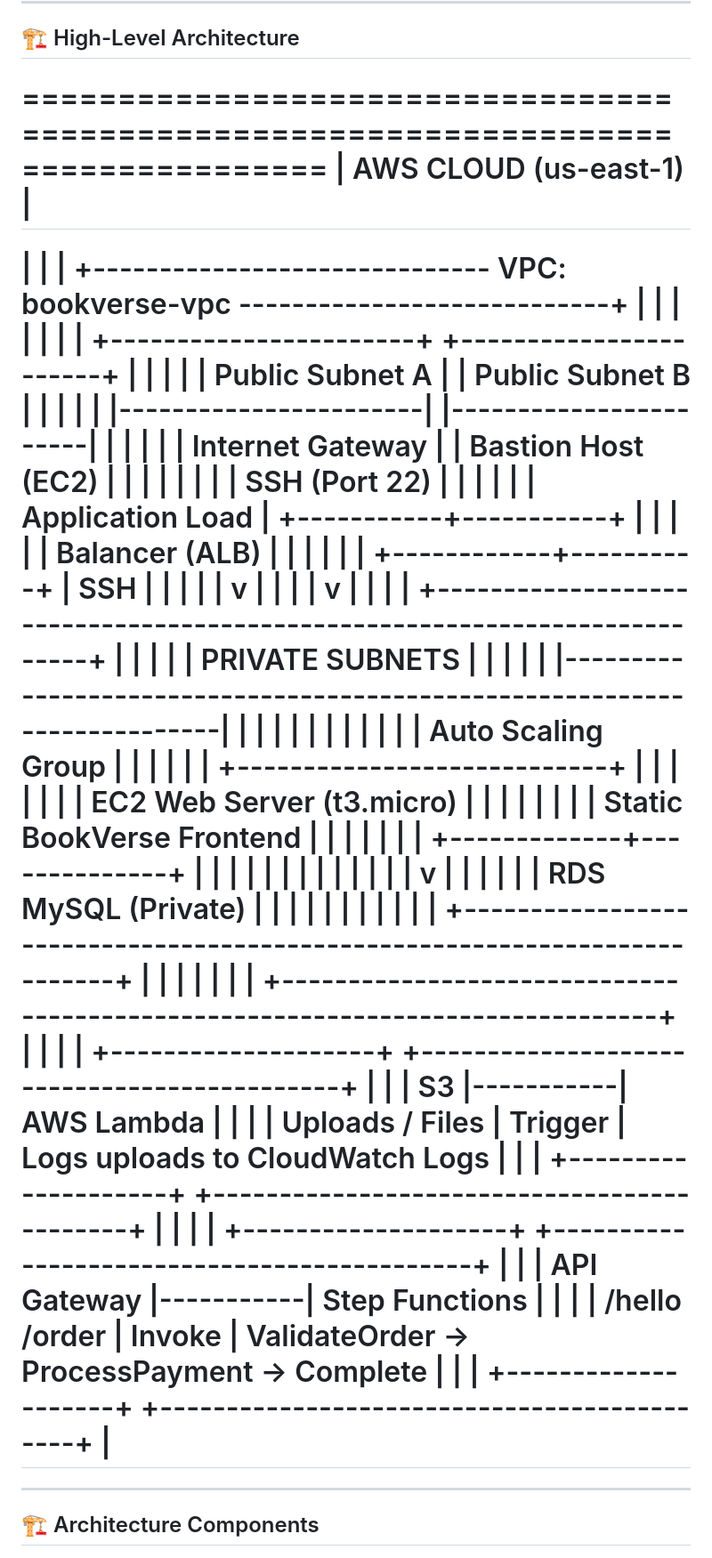
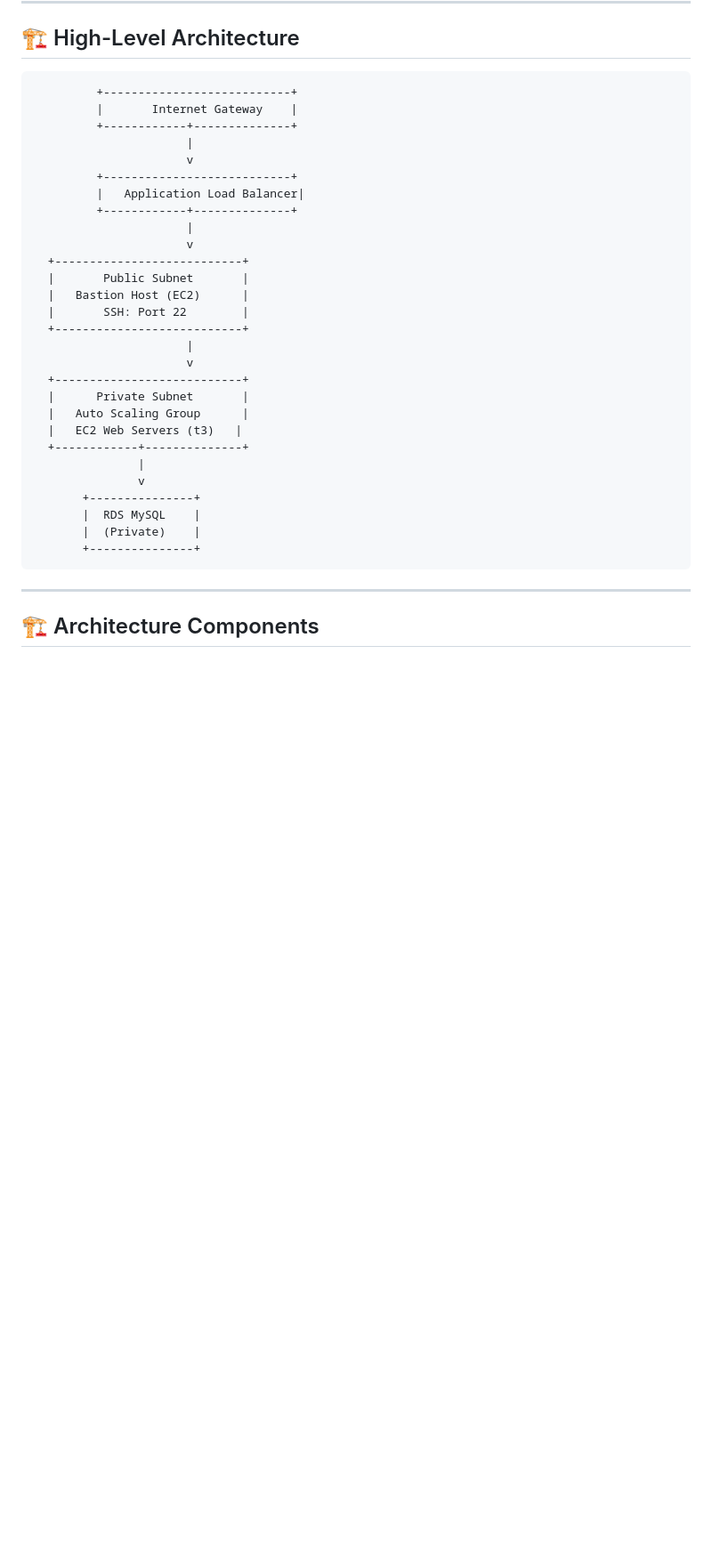
Before and after one commit to PrathyushaHarishKumar-JB24771/Bookverse-AWS-Project, a Markdown page: README.md, the part around the change. Shown: that part at 89% size. Rendered like a GitHub page; blank space fills up the shorter version.

Commit message:
Revise architecture diagram in README.md
Updated the high-level architecture diagram in the README.

```diff
--- a/README.md
+++ b/README.md
@@ -38,50 +38,34 @@ The UI is intentionally simple—**the focus is the AWS architecture and automat
 ---
 
 ## 🏗️ High-Level Architecture
-
-====================================================================================
-|                              AWS CLOUD (us-east-1)                               |
-====================================================================================
-|                                                                                  |
-|  +------------------------------ VPC: bookverse-vpc ----------------------------+ |
-|  |                                                                              | |
-|  |  +-----------------------+     +-----------------------+                     | |
-|  |  |  Public Subnet A      |     |  Public Subnet B      |                     | |
-|  |  |-----------------------|     |-----------------------|                     | |
-|  |  |  Internet Gateway     |     |  Bastion Host (EC2)   |                     | |
-|  |  |                       |     |  SSH (Port 22)        |                     | |
-|  |  |  Application Load     |     +-----------+-----------+                     | |
-|  |  |  Balancer (ALB)       |                 |                                   | |
-|  |  +------------+----------+                 | SSH                               | |
-|  |               |                             v                                   | |
-|  |               v                                                               | |
-|  |  +--------------------------------------------------------------------------+ | |
-|  |  |                        PRIVATE SUBNETS                                    | | |
-|  |  |--------------------------------------------------------------------------| | |
-|  |  |                                                                          | | |
-|  |  |  Auto Scaling Group                                                      | | |
-|  |  |  +----------------------------+                                          | | |
-|  |  |  | EC2 Web Server (t3.micro)   |                                          | | |
-|  |  |  | Static BookVerse Frontend   |                                          | | |
-|  |  |  +-------------+--------------+                                          | | |
-|  |  |                |                                                         | | |
-|  |  |                v                                                         | | |
-|  |  |           RDS MySQL (Private)                                           | | |
-|  |  |                                                                          | | |
-|  |  +--------------------------------------------------------------------------+ | |
-|  |                                                                              | |
-|  +------------------------------------------------------------------------------+ |
-|                                                                                  |
-|  +--------------------+           +--------------------------------------------+ |
-|  |        S3           |-----------|            AWS Lambda                      | |
-|  | Uploads / Files     | Trigger   | Logs uploads to CloudWatch Logs            | |
-|  +--------------------+           +--------------------------------------------+ |
-|                                                                                  |
-|  +--------------------+           +--------------------------------------------+ |
-|  |     API Gateway     |-----------| Step Functions                              | |
-|  |   /hello /order     |  Invoke   | ValidateOrder → ProcessPayment → Complete  | |
-|  +--------------------+           +--------------------------------------------+ |
-====================================================================================
+             +---------------------------+
+             |       Internet Gateway    |
+             +------------+--------------+
+                          |
+                          v
+             +---------------------------+
+             |   Application Load Balancer|
+             +------------+--------------+
+                          |
+                          v
+      +---------------------------+
+      |       Public Subnet       |
+      |   Bastion Host (EC2)      |
+      |       SSH: Port 22        |
+      +---------------------------+
+                          |
+                          v
+      +---------------------------+
+      |      Private Subnet       |
+      |   Auto Scaling Group      |
+      |   EC2 Web Servers (t3)   |
+      +------------+--------------+
+                   |
+                   v
+           +---------------+
+           |  RDS MySQL    |
+           |  (Private)    |
+           +---------------+
 
 
 ---
```
